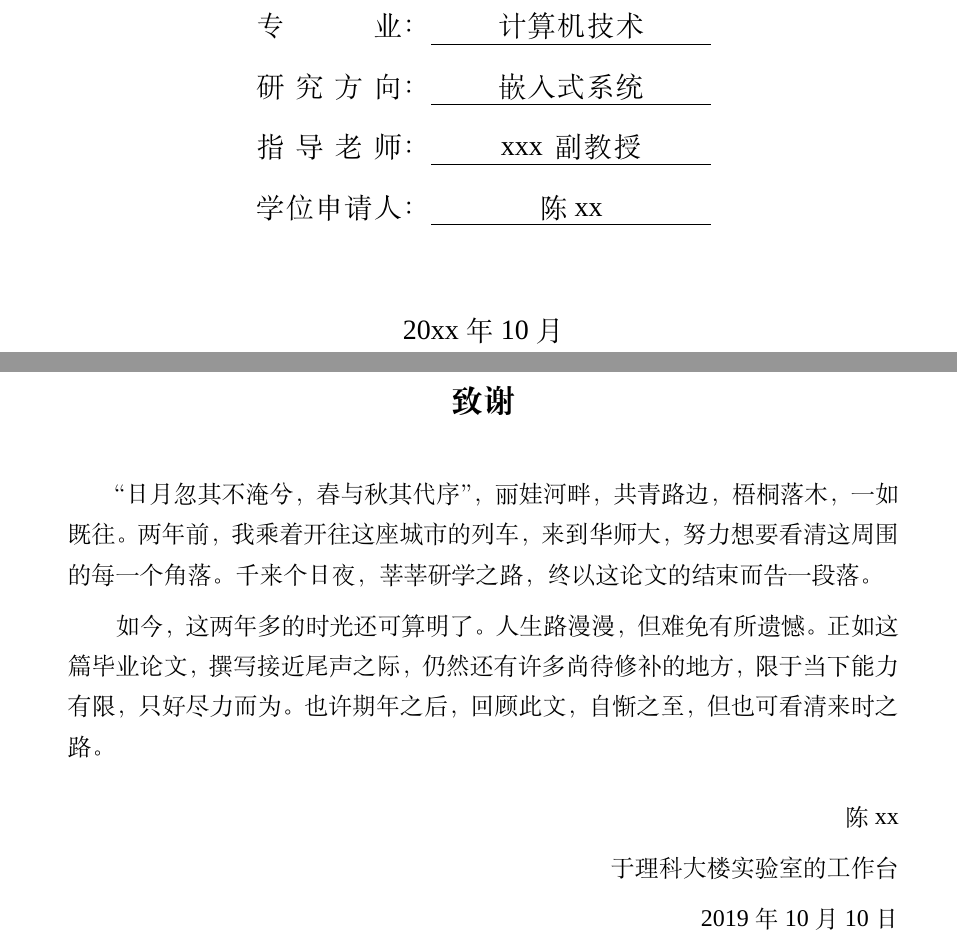
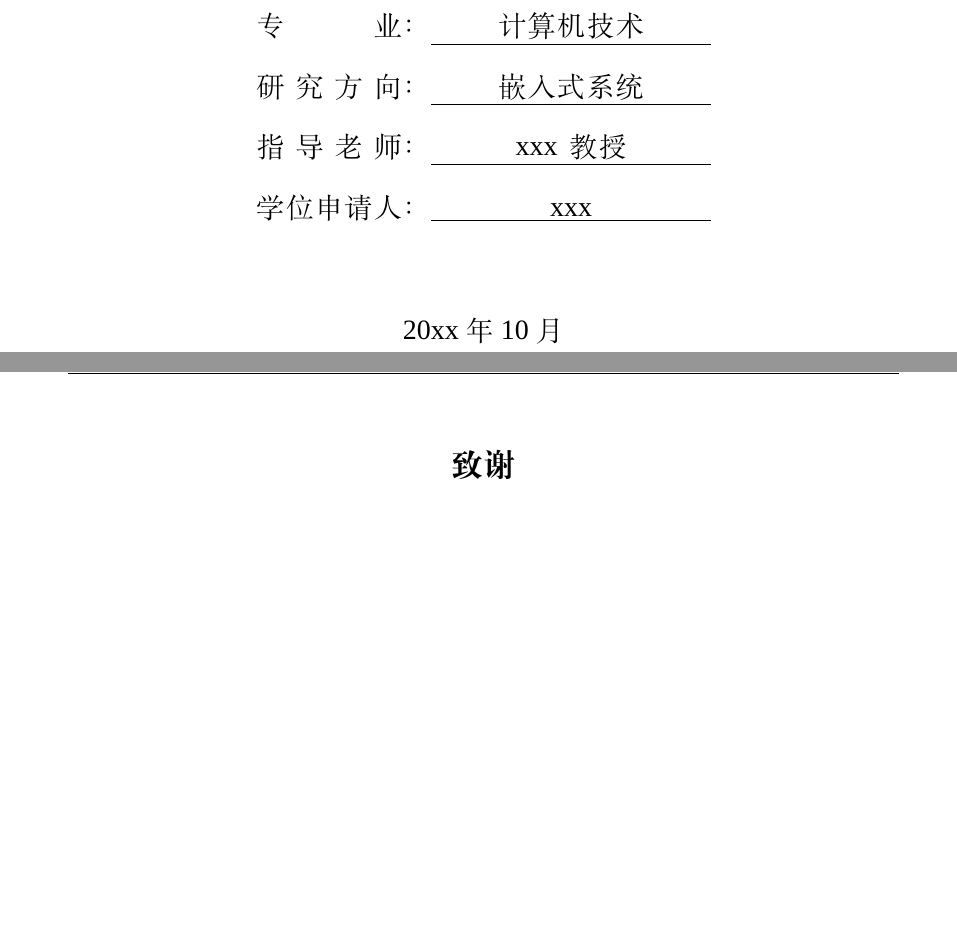
Before and after one commit to SmartPangzi/ECNU-Graduation-Thesis-Template, a LaTeX thesis (main.tex): two parts of pages 1 and 18 of 18, joined at a grey line, cut so that both start at the same text, the shorter picture padded with empty space. Compiled offline with XeLaTeX; a missing font is replaced by an installed copy or a similar font.

Commit message:
Update main.tex

```diff
--- a/main.tex
+++ b/main.tex
@@ -170,8 +170,8 @@
 \caffil{计算机科学与技术学院}
 \cmajor{计算机技术} % 计算数学
 \cdirection{嵌入式系统} % 数值代数
-\csupervisor{xxx\, 副教授}
-\cauthor{陈xx}
+\csupervisor{xxx\, 教授}
+\cauthor{xxx}
 \def\ccauthor{\@cauthor} % 在答辩委员会中使用
 \studentid{51174506xxx}
 \cdate{20xx 年 10 月}
@@ -399,19 +399,8 @@ Brian Bailey, Hardware-Software Co-Design Reappears. semiengineering .2019-07-25
 \linespread{1.4}\selectfont
 
 
-“日月忽其不淹兮，春与秋其代序”，丽娃河畔，共青路边，梧桐落木，一如既往。两年前，我乘着开往这座城市的列车，来到华师大，努力想要看清这周围的每一个角落。千来个日夜，莘莘研学之路，终以这论文的结束而告一段落。
+\begin{flushright}
 
-
-如今，这两年多的时光还可算明了。人生路漫漫，但难免有所遗憾。正如这篇毕业论文，撰写接近尾声之际，仍然还有许多尚待修补的地方，限于当下能力有限，只好尽力而为。也许期年之后，回顾此文，自惭之至，但也可看清来时之路。
-
-
-
-\begin{flushright}
-陈xx
-
-于理科大楼实验室的工作台
-
-2019年10月10日
 \end{flushright}
 
 
```
